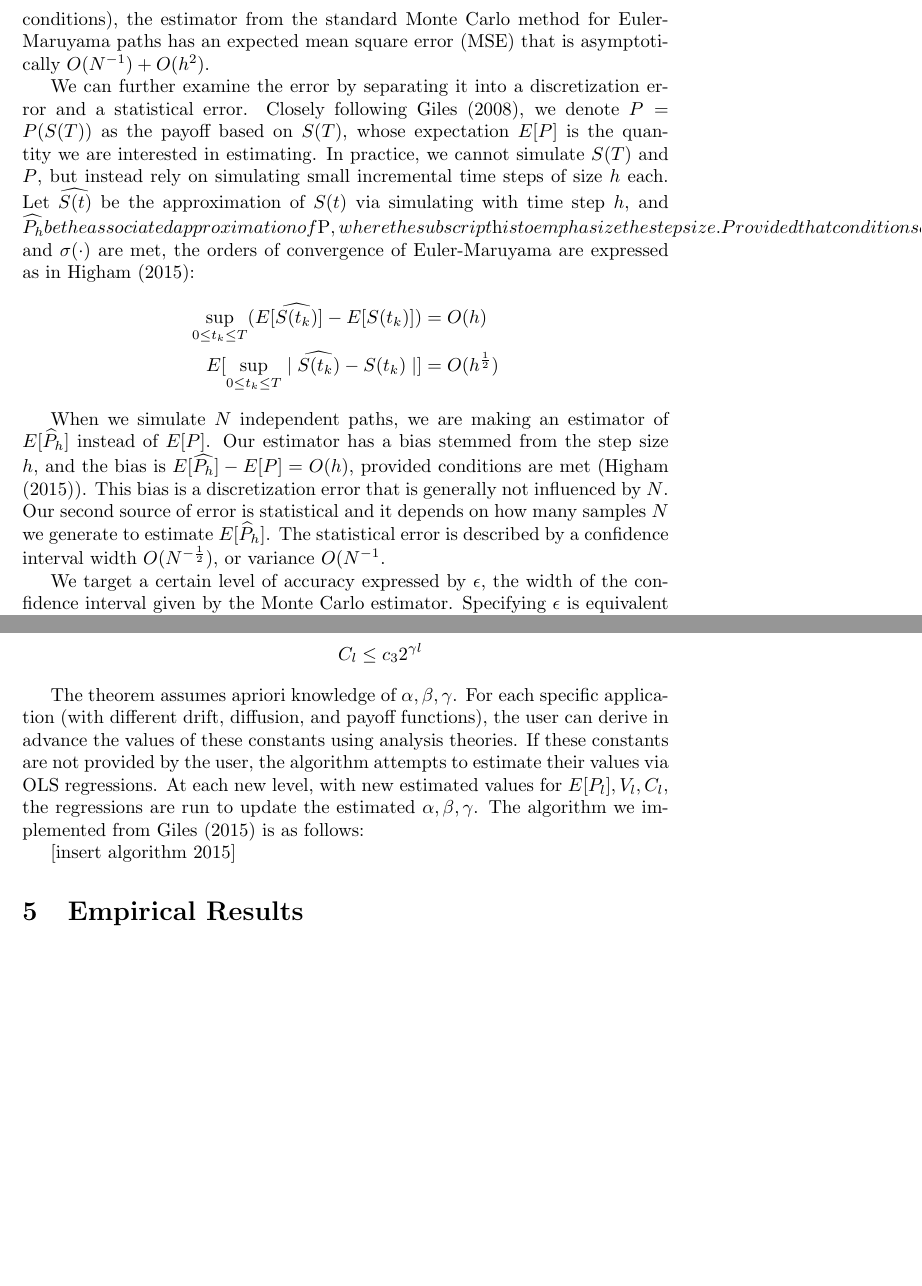
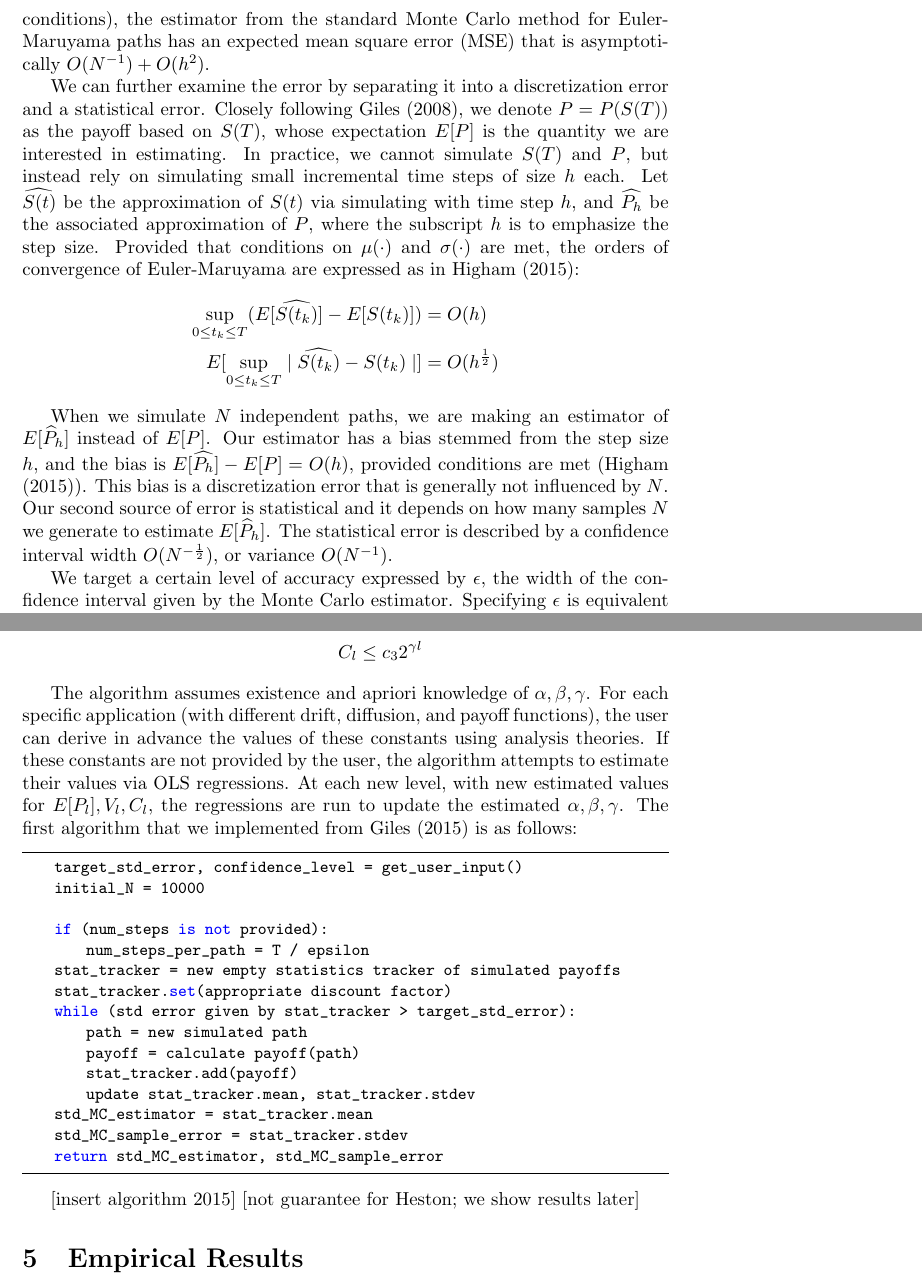
Before and after one commit to HaroldRKingsberg/MLMC, a LaTeX document (docs/group_project_mlmc.tex): two parts of pages 5 and 7 of 7 before the commit and two parts of pages 5 and 7 of 8 after it, joined at a grey line, cut so that both start at the same text, the shorter picture padded with empty space. Compiled offline with pdfLaTeX.

Commit message:
Update group_project_mlmc.tex

```diff
--- a/docs/group_project_mlmc.tex
+++ b/docs/group_project_mlmc.tex
@@ -113,13 +113,13 @@ Multilevel Monte Carlo Method in Pricing European Stock Exchange Option}
 
     This method of repeatedly sampling $N$ independent paths represents the standard Monte Carlo method. According to \cite{giles08}, provided that the stock's drift and diffusion functions $\mu(\cdot)$ and $\sigma(\cdot)$, and the option's payoff function $P=P(S(T))$, satisfy certain conditions (including the global Lipschitz conditions), the estimator from the standard Monte Carlo method for Euler-Maruyama paths has an expected mean square error (MSE) that is asymptotically $O(N^{-1}) + O(h^2)$.
 
-	We can further examine the error by separating it into a discretization error and a statistical error. Closely following \cite{giles08}, we denote $P=P(S(T))$ as the payoff based on $S(T)$, whose expectation $E[P]$ is the quantity we are interested in estimating. In practice, we cannot simulate $S(T)$ and $P$, but instead rely on simulating small incremental time steps of size $h$ each. Let $\widehat{S(t)}$ be the approximation of $S(t)$ via simulating with time step $h$, and \widehat{P_h} be the associated approximation of $P$, where the subscript $h$ is to emphasize the step size. Provided that conditions on $\mu(\cdot)$ and $\sigma(\cdot)$ are met, the orders of convergence of Euler-Maruyama are expressed as in \cite{higham15}:
+	We can further examine the error by separating it into a discretization error and a statistical error. Closely following \cite{giles08}, we denote $P=P(S(T))$ as the payoff based on $S(T)$, whose expectation $E[P]$ is the quantity we are interested in estimating. In practice, we cannot simulate $S(T)$ and $P$, but instead rely on simulating small incremental time steps of size $h$ each. Let $\widehat{S(t)}$ be the approximation of $S(t)$ via simulating with time step $h$, and $\widehat{P_h}$ be the associated approximation of $P$, where the subscript $h$ is to emphasize the step size. Provided that conditions on $\mu(\cdot)$ and $\sigma(\cdot)$ are met, the orders of convergence of Euler-Maruyama are expressed as in \cite{higham15}:
 	\begin{align*}
 	\sup_{0 \leq t_k \leq T} (E[\widehat{S(t_k)}] - E[S(t_k)]) &= O(h) \\
 	E[\sup_{0 \leq t_k \leq T}\mid \widehat{S(t_k)} - S(t_k)\mid ] &= O(h^{\frac{1}{2}})
 	\end{align*}
 
-	When we simulate $N$ independent paths, we are making an estimator of $E[\widehat{P}_h]$ instead of $E[P]$. Our estimator has a bias stemmed from the step size $h$, and the bias is $E[\widehat{P_h}] - E[P] = O(h)$, provided conditions are met (\cite{higham15}). This bias is a discretization error that is generally not influenced by $N$. Our second source of error is statistical and it depends on how many samples $N$ we generate to estimate $E[\widehat{P}_h]$. The statistical error is described by a confidence interval width $O(N^{-\frac{1}{2}})$, or variance $O(N^{-1}$.
+	When we simulate $N$ independent paths, we are making an estimator of $E[\widehat{P}_h]$ instead of $E[P]$. Our estimator has a bias stemmed from the step size $h$, and the bias is $E[\widehat{P_h}] - E[P] = O(h)$, provided conditions are met (\cite{higham15}). This bias is a discretization error that is generally not influenced by $N$. Our second source of error is statistical and it depends on how many samples $N$ we generate to estimate $E[\widehat{P}_h]$. The statistical error is described by a confidence interval width $O(N^{-\frac{1}{2}})$, or variance $O(N^{-1})$.
 
     We target a certain level of accuracy expressed by $\epsilon$, the width of the confidence interval given by the Monte Carlo estimator. Specifying $\epsilon$ is equivalent to specifying a target standard deviation of the estimator as well as confidence level such as 90\% or 95\%. The MSE will then be $O(\epsilon^2)$. In order to achieve this level of accuracy via standard MC simulations, we will need the number of independent paths $N \sim O(\epsilon^{-2})$ and the step size $h \sim O(\epsilon)$. Given that on each single path the MC algorithm takes $T/h$ number of steps, the total computing effort from standard MC is $O(Nh^{-1})$, or $O(\epsilon^{-3})$.
 
@@ -159,9 +161,27 @@ Multilevel Monte Carlo Method in Pricing European Stock Exchange Option}
 	C_l &\leq c_3 2^{\gamma l}
 	\end{align*}
 
-	The theorem assumes apriori knowledge of $\alpha, \beta, \gamma$. For each specific application (with different drift, diffusion, and payoff functions), the user can derive in advance the values of these constants using analysis theories. If these constants are not provided by the user, the algorithm attempts to estimate their values via OLS regressions. At each new level, with new estimated values for $E[P_l], V_l, C_l$, the regressions are run to update the estimated $\alpha, \beta, \gamma$. The algorithm we implemented from \cite{giles15} is as follows:
+	The algorithm assumes existence and apriori knowledge of $\alpha, \beta, \gamma$. For each specific application (with different drift, diffusion, and payoff functions), the user can derive in advance the values of these constants using analysis theories. If these constants are not provided by the user, the algorithm attempts to estimate their values via OLS regressions. At each new level, with new estimated values for $E[P_l], V_l, C_l$, the regressions are run to update the estimated $\alpha, \beta, \gamma$. The first algorithm that we implemented from \cite{giles15} is as follows:
+	\begin{lstlisting}
+	target_std_error, confidence_level = get_user_input()
+	initial_N = 10000
+
+    if (num_steps is not provided):
+        num_steps_per_path = T / epsilon
+    stat_tracker = new empty statistics tracker of simulated payoffs
+    stat_tracker.set(appropriate discount factor)
+    while (std error given by stat_tracker > target_std_error):
+        path = new simulated path
+        payoff = calculate payoff(path)
+        stat_tracker.add(payoff)
+        update stat_tracker.mean, stat_tracker.stdev
+    std_MC_estimator = stat_tracker.mean
+    std_MC_sample_error = stat_tracker.stdev
+    return std_MC_estimator, std_MC_sample_error
+    \end{lstlisting}
 
 	[insert algorithm 2015]
+	[not guarantee for Heston; we show results later]
 
 
 
```
Also changed, not shown: docs/group_project_mlmc.tex (4 more changed lines).
